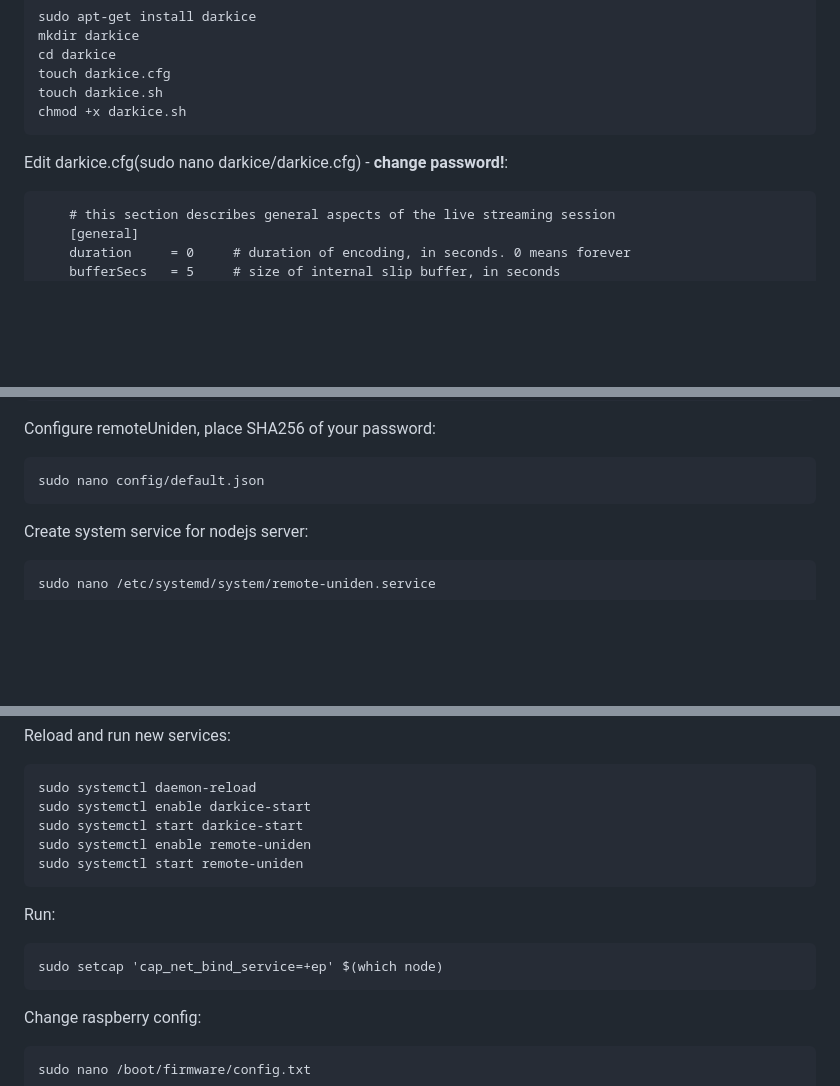
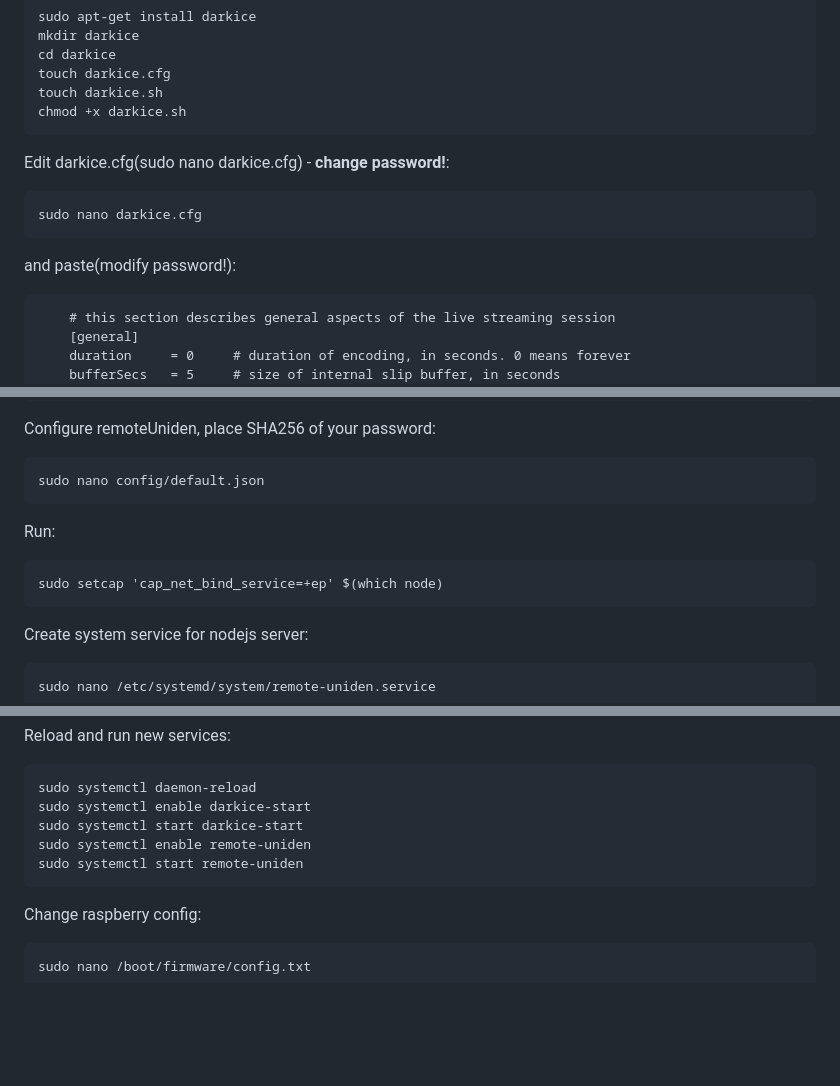
Before and after one commit to telewizoor/remoteUniden, a Markdown page: README.md, 3 parts joined by grey strips. Drawn GitHub-style; blank space fills up the shorter version.

````diff
--- a/README.md
+++ b/README.md
@@ -63,7 +63,12 @@ touch darkice.sh
 chmod +x darkice.sh
 ```
 
-Edit darkice.cfg(sudo nano darkice/darkice.cfg) - **change password!**:
+Edit darkice.cfg(sudo nano darkice.cfg) - **change password!**:
+```
+sudo nano darkice.cfg
+```
+
+and paste(modify password!):
 
 ```
     # this section describes general aspects of the live streaming session
@@ -130,6 +136,12 @@ Configure remoteUniden, place SHA256 of your password:
 
 ```
 sudo nano config/default.json
+```
+
+Run:
+
+```
+sudo setcap 'cap_net_bind_service=+ep' $(which node)
 ```
 
 Create system service for nodejs server:
@@ -187,12 +199,6 @@ sudo systemctl enable remote-uniden
 sudo systemctl start remote-uniden
 ```
 
-Run:
-
-```
-sudo setcap 'cap_net_bind_service=+ep' $(which node)
-```
-
 Change raspberry config:
 
 ```
````
Also changed, not shown: other parts of README.md (+47 -5 lines).
